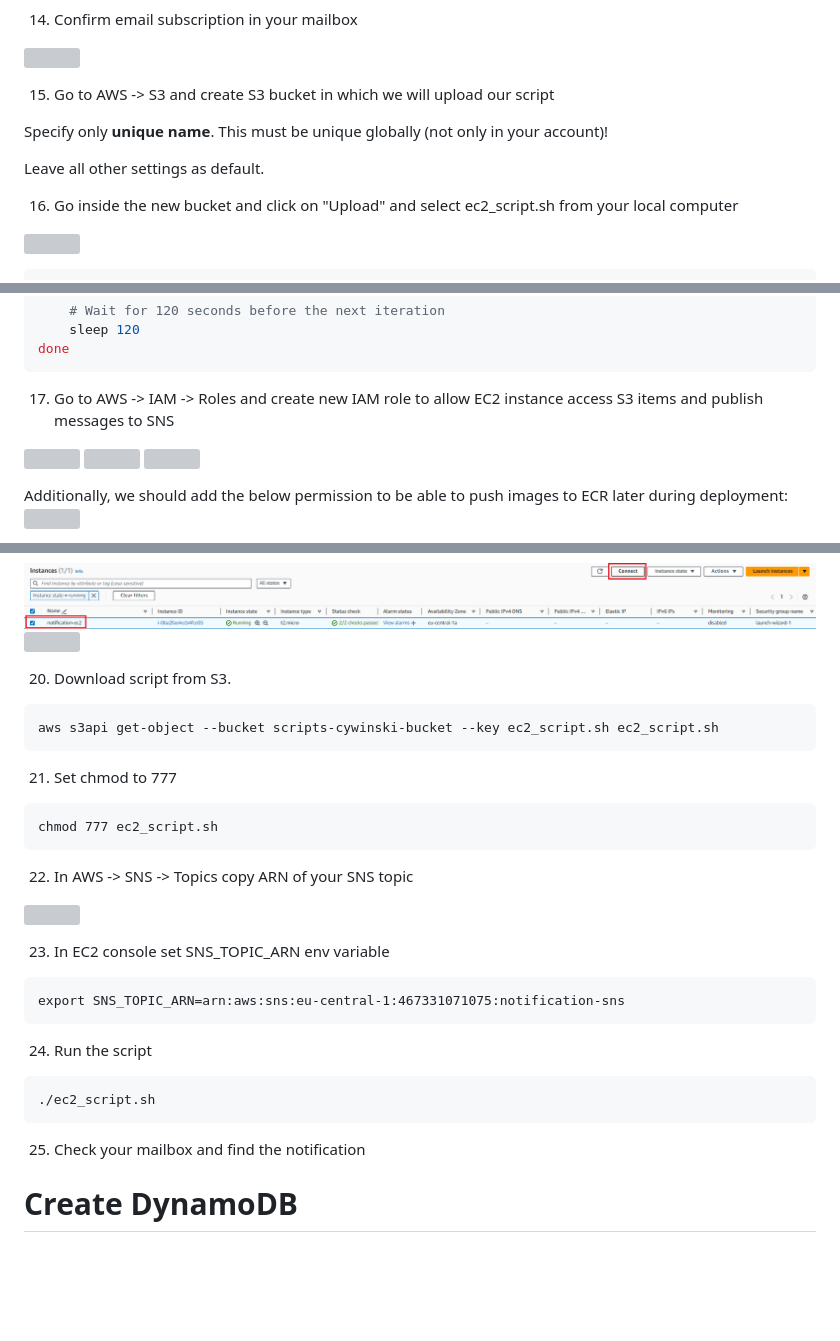
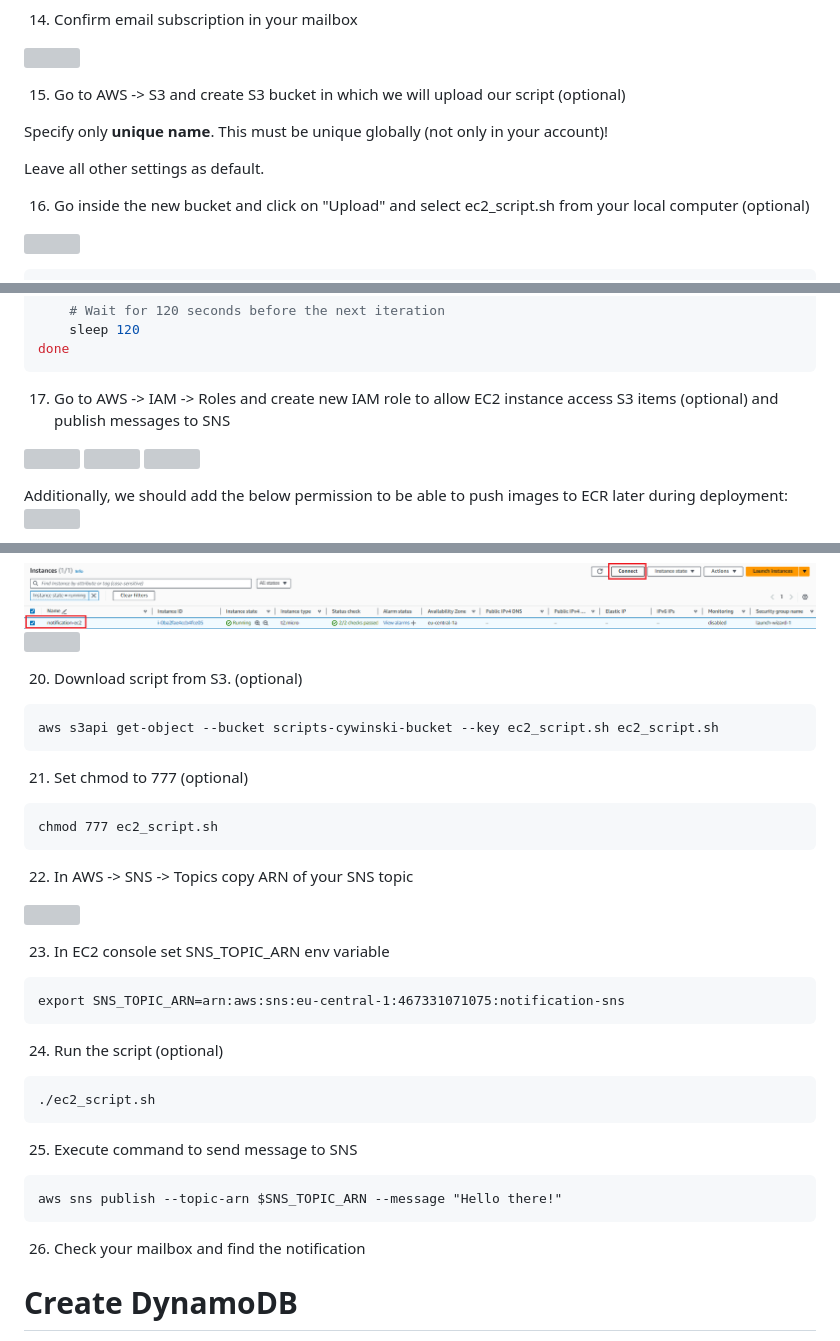
Before and after one commit to Alegres/awstraining-basics-hands-on, a Markdown page: README.md, 3 parts joined by grey strips. Rendered like a GitHub page; blank space fills up the shorter version; grey boxes are pictures that could not be loaded.

````diff
--- a/README.md
+++ b/README.md
@@ -176,13 +176,13 @@ Leave other values as default.
 
 ![](images/sns_4.png)
 
-15. Go to AWS -> S3 and create S3 bucket in which we will upload our script
+15. Go to AWS -> S3 and create S3 bucket in which we will upload our script  (optional)
 
 Specify only **unique name**. This must be unique globally (not only in your account)!
 
 Leave all other settings as default.
 
-16. Go inside the new bucket and click on "Upload" and select ec2_script.sh from your local computer
+16. Go inside the new bucket and click on "Upload" and select ec2_script.sh from your local computer  (optional)
 
 ![](images/s3_1.png)
 
@@ -205,7 +205,7 @@ while true; do
 done
 ```
 
-17. Go to AWS -> IAM -> Roles and create new IAM role to allow EC2 instance access S3 items and publish messages to SNS
+17. Go to AWS -> IAM -> Roles and create new IAM role to allow EC2 instance access S3 items (optional) and publish messages to SNS
 
 ![](images/iam_1.png)
 ![](images/iam_2.png)
@@ -229,12 +229,12 @@ Click on the "Create role".
 ![](images/ec2_4.png)
 ![](images/ec2_5.png)
 
-20. Download script from S3.
+20. Download script from S3. (optional)
 ```
 aws s3api get-object --bucket scripts-cywinski-bucket --key ec2_script.sh ec2_script.sh
 ```
 
-21. Set chmod to 777
+21. Set chmod to 777 (optional)
 ```
 chmod 777 ec2_script.sh
 ```
@@ -249,12 +249,17 @@ chmod 777 ec2_script.sh
 export SNS_TOPIC_ARN=arn:aws:sns:eu-central-1:467331071075:notification-sns
 ```
 
-24. Run the script
+24. Run the script (optional)
 ```
 ./ec2_script.sh
 ```
 
-25. Check your mailbox and find the notification
+25. Execute command to send message to SNS
+```
+aws sns publish --topic-arn $SNS_TOPIC_ARN --message "Hello there!"
+```
+
+26. Check your mailbox and find the notification
 
 # Create DynamoDB
 1. Go to AWS -> DynamoDB
````
